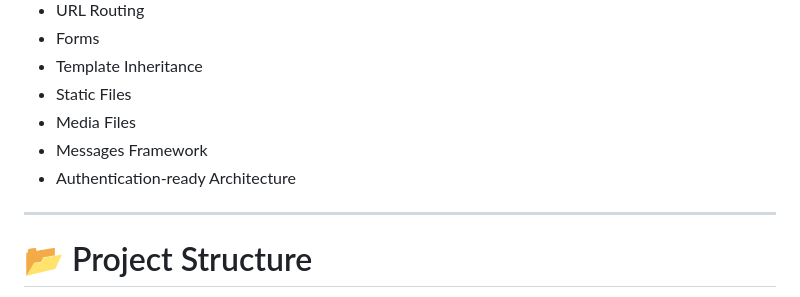
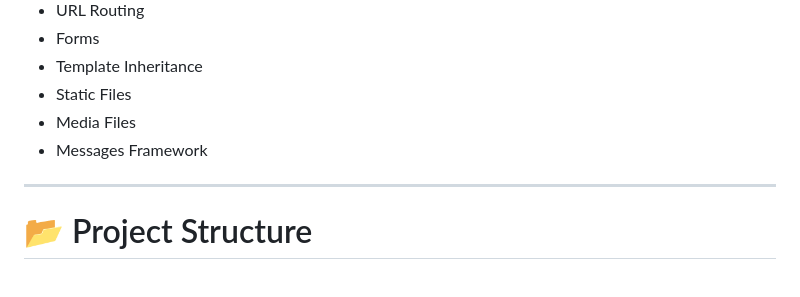
Before and after one commit to Omkar4682/starqueen_v2, a Markdown page: README.md, the part around the change. GitHub-like rendering.

```diff
--- a/README.md
+++ b/README.md
@@ -87,7 +87,7 @@ The **StarQueen Cafe Management System** is a full-stack web application designe
 * Static Files
 * Media Files
 * Messages Framework
-* Authentication-ready Architecture
+
 
 ---
 
```
